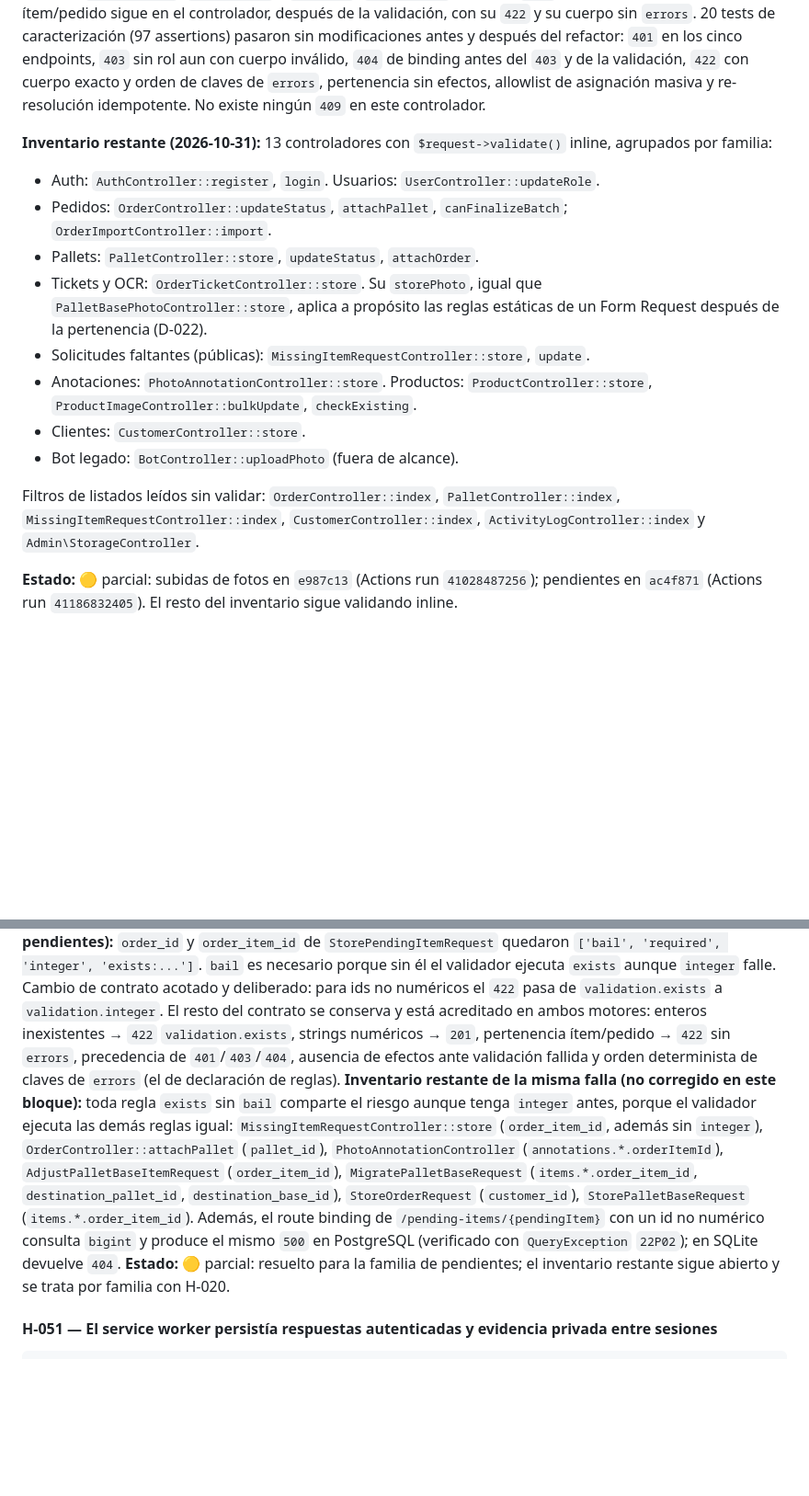
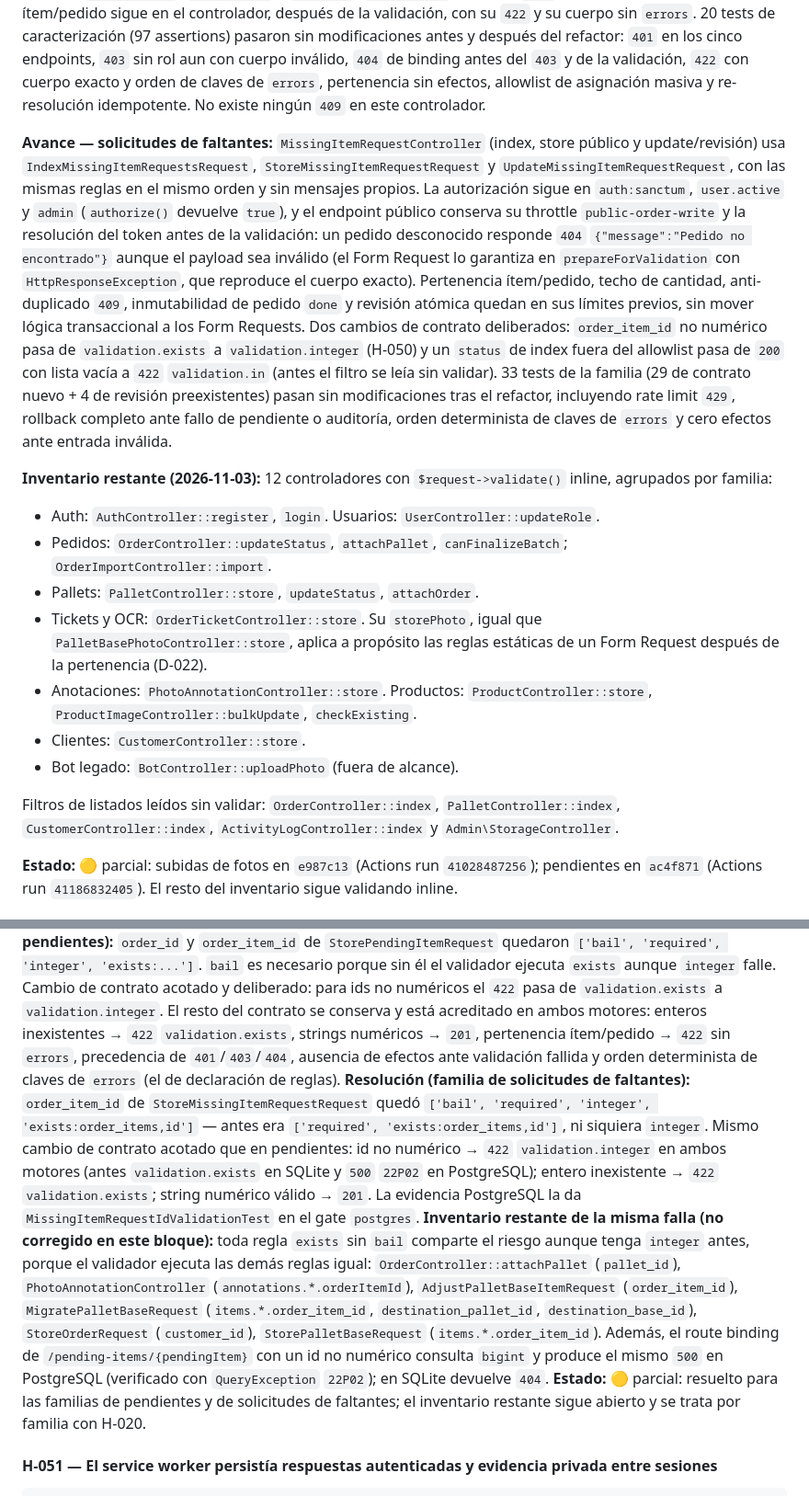
Before and after one commit to tomassalto/pallet-control, a Markdown page: AUDITORIA.md, 2 parts joined by grey strips. Shown at 92% size. GitHub-like rendering; blank space fills up the shorter version.

````diff
--- a/AUDITORIA.md
+++ b/AUDITORIA.md
@@ -282,17 +282,18 @@ Referencia:  `BE-VALID`
 **Avance:** R-04 introdujo `StoreOrderItemRequest`. Las tres subidas web de fotos comparten ahora un contrato único (D-022): jpeg/png/webp verificados por contenido, 20 MB, mensajes en español y `422` estándar. Se retiró el fallback de base, que según los tests de caracterización nunca producía un alta.
 **Avance — pendientes:** `PendingItemController` (index, store y update) usa `IndexPendingItemsRequest`, `StorePendingItemRequest` y `UpdatePendingItemRequest`, con las mismas reglas, en el mismo orden y sin mensajes propios. La autorización sigue en `auth:sanctum`, `user.active` y `has.role` (`authorize()` devuelve `true`). La regla de pertenencia ítem/pedido sigue en el controlador, después de la validación, con su `422` y su cuerpo sin `errors`. 20 tests de caracterización (97 assertions) pasaron sin modificaciones antes y después del refactor: `401` en los cinco endpoints, `403` sin rol aun con cuerpo inválido, `404` de binding antes del `403` y de la validación, `422` con cuerpo exacto y orden de claves de `errors`, pertenencia sin efectos, allowlist de asignación masiva y re-resolución idempotente. No existe ningún `409` en este controlador.
 
-**Inventario restante (2026-10-31):** 13 controladores con `$request->validate()` inline, agrupados por familia:
+**Avance — solicitudes de faltantes:** `MissingItemRequestController` (index, store público y update/revisión) usa `IndexMissingItemRequestsRequest`, `StoreMissingItemRequestRequest` y `UpdateMissingItemRequestRequest`, con las mismas reglas en el mismo orden y sin mensajes propios. La autorización sigue en `auth:sanctum`, `user.active` y `admin` (`authorize()` devuelve `true`), y el endpoint público conserva su throttle `public-order-write` y la resolución del token antes de la validación: un pedido desconocido responde `404` `{"message":"Pedido no encontrado"}` aunque el payload sea inválido (el Form Request lo garantiza en `prepareForValidation` con `HttpResponseException`, que reproduce el cuerpo exacto). Pertenencia ítem/pedido, techo de cantidad, anti-duplicado `409`, inmutabilidad de pedido `done` y revisión atómica quedan en sus límites previos, sin mover lógica transaccional a los Form Requests. Dos cambios de contrato deliberados: `order_item_id` no numérico pasa de `validation.exists` a `validation.integer` (H-050) y un `status` de index fuera del allowlist pasa de `200` con lista vacía a `422` `validation.in` (antes el filtro se leía sin validar). 33 tests de la familia (29 de contrato nuevo + 4 de revisión preexistentes) pasan sin modificaciones tras el refactor, incluyendo rate limit `429`, rollback completo ante fallo de pendiente o auditoría, orden determinista de claves de `errors` y cero efectos ante entrada inválida.
+
+**Inventario restante (2026-11-03):** 12 controladores con `$request->validate()` inline, agrupados por familia:
 - Auth: `AuthController::register`, `login`. Usuarios: `UserController::updateRole`.
 - Pedidos: `OrderController::updateStatus`, `attachPallet`, `canFinalizeBatch`; `OrderImportController::import`.
 - Pallets: `PalletController::store`, `updateStatus`, `attachOrder`.
 - Tickets y OCR: `OrderTicketController::store`. Su `storePhoto`, igual que `PalletBasePhotoController::store`, aplica a propósito las reglas estáticas de un Form Request después de la pertenencia (D-022).
-- Solicitudes faltantes (públicas): `MissingItemRequestController::store`, `update`.
 - Anotaciones: `PhotoAnnotationController::store`. Productos: `ProductController::store`, `ProductImageController::bulkUpdate`, `checkExisting`.
 - Clientes: `CustomerController::store`.
 - Bot legado: `BotController::uploadPhoto` (fuera de alcance).
 
-Filtros de listados leídos sin validar: `OrderController::index`, `PalletController::index`, `MissingItemRequestController::index`, `CustomerController::index`, `ActivityLogController::index` y `Admin\StorageController`.
+Filtros de listados leídos sin validar: `OrderController::index`, `PalletController::index`, `CustomerController::index`, `ActivityLogController::index` y `Admin\StorageController`.
 
 **Estado:** 🟡 parcial: subidas de fotos en `e987c13` (Actions run `41028487256`); pendientes en `ac4f871` (Actions run `41186832405`). El resto del inventario sigue validando inline.
 
@@ -521,8 +522,9 @@ Origen:      caracterización de H-020 (pendientes)
 ```
 **Qué estaba pasando:** `exists:orders,id` sin `integer` previo enviaba el valor a la consulta. En SQLite, `order_id: "abc"` devolvía `422` (`validation.exists`). En PostgreSQL 17 la consulta fallaba con `SQLSTATE[22P02]` (sintaxis inválida para `bigint`) y el handler global respondía `500` genérico.
 **Resolución (familia de pendientes):** `order_id` y `order_item_id` de `StorePendingItemRequest` quedaron `['bail', 'required', 'integer', 'exists:...']`. `bail` es necesario porque sin él el validador ejecuta `exists` aunque `integer` falle. Cambio de contrato acotado y deliberado: para ids no numéricos el `422` pasa de `validation.exists` a `validation.integer`. El resto del contrato se conserva y está acreditado en ambos motores: enteros inexistentes → `422` `validation.exists`, strings numéricos → `201`, pertenencia ítem/pedido → `422` sin `errors`, precedencia de `401`/`403`/`404`, ausencia de efectos ante validación fallida y orden determinista de claves de `errors` (el de declaración de reglas).
-**Inventario restante de la misma falla (no corregido en este bloque):** toda regla `exists` sin `bail` comparte el riesgo aunque tenga `integer` antes, porque el validador ejecuta las demás reglas igual: `MissingItemRequestController::store` (`order_item_id`, además sin `integer`), `OrderController::attachPallet` (`pallet_id`), `PhotoAnnotationController` (`annotations.*.orderItemId`), `AdjustPalletBaseItemRequest` (`order_item_id`), `MigratePalletBaseRequest` (`items.*.order_item_id`, `destination_pallet_id`, `destination_base_id`), `StoreOrderRequest` (`customer_id`), `StorePalletBaseRequest` (`items.*.order_item_id`). Además, el route binding de `/pending-items/{pendingItem}` con un id no numérico consulta `bigint` y produce el mismo `500` en PostgreSQL (verificado con `QueryException` `22P02`); en SQLite devuelve `404`.
-**Estado:** 🟡 parcial: resuelto para la familia de pendientes; el inventario restante sigue abierto y se trata por familia con H-020.
+**Resolución (familia de solicitudes de faltantes):** `order_item_id` de `StoreMissingItemRequestRequest` quedó `['bail', 'required', 'integer', 'exists:order_items,id']` — antes era `['required', 'exists:order_items,id']`, ni siquiera `integer`. Mismo cambio de contrato acotado que en pendientes: id no numérico → `422` `validation.integer` en ambos motores (antes `validation.exists` en SQLite y `500` `22P02` en PostgreSQL); entero inexistente → `422` `validation.exists`; string numérico válido → `201`. La evidencia PostgreSQL la da `MissingItemRequestIdValidationTest` en el gate `postgres`.
+**Inventario restante de la misma falla (no corregido en este bloque):** toda regla `exists` sin `bail` comparte el riesgo aunque tenga `integer` antes, porque el validador ejecuta las demás reglas igual: `OrderController::attachPallet` (`pallet_id`), `PhotoAnnotationController` (`annotations.*.orderItemId`), `AdjustPalletBaseItemRequest` (`order_item_id`), `MigratePalletBaseRequest` (`items.*.order_item_id`, `destination_pallet_id`, `destination_base_id`), `StoreOrderRequest` (`customer_id`), `StorePalletBaseRequest` (`items.*.order_item_id`). Además, el route binding de `/pending-items/{pendingItem}` con un id no numérico consulta `bigint` y produce el mismo `500` en PostgreSQL (verificado con `QueryException` `22P02`); en SQLite devuelve `404`.
+**Estado:** 🟡 parcial: resuelto para las familias de pendientes y de solicitudes de faltantes; el inventario restante sigue abierto y se trata por familia con H-020.
 
 #### H-051 — El service worker persistía respuestas autenticadas y evidencia privada entre sesiones
 ```
````
Also changed, not shown: EJECUCION.md (+14 -0 lines), PLAN.md (+4 -4 lines).
